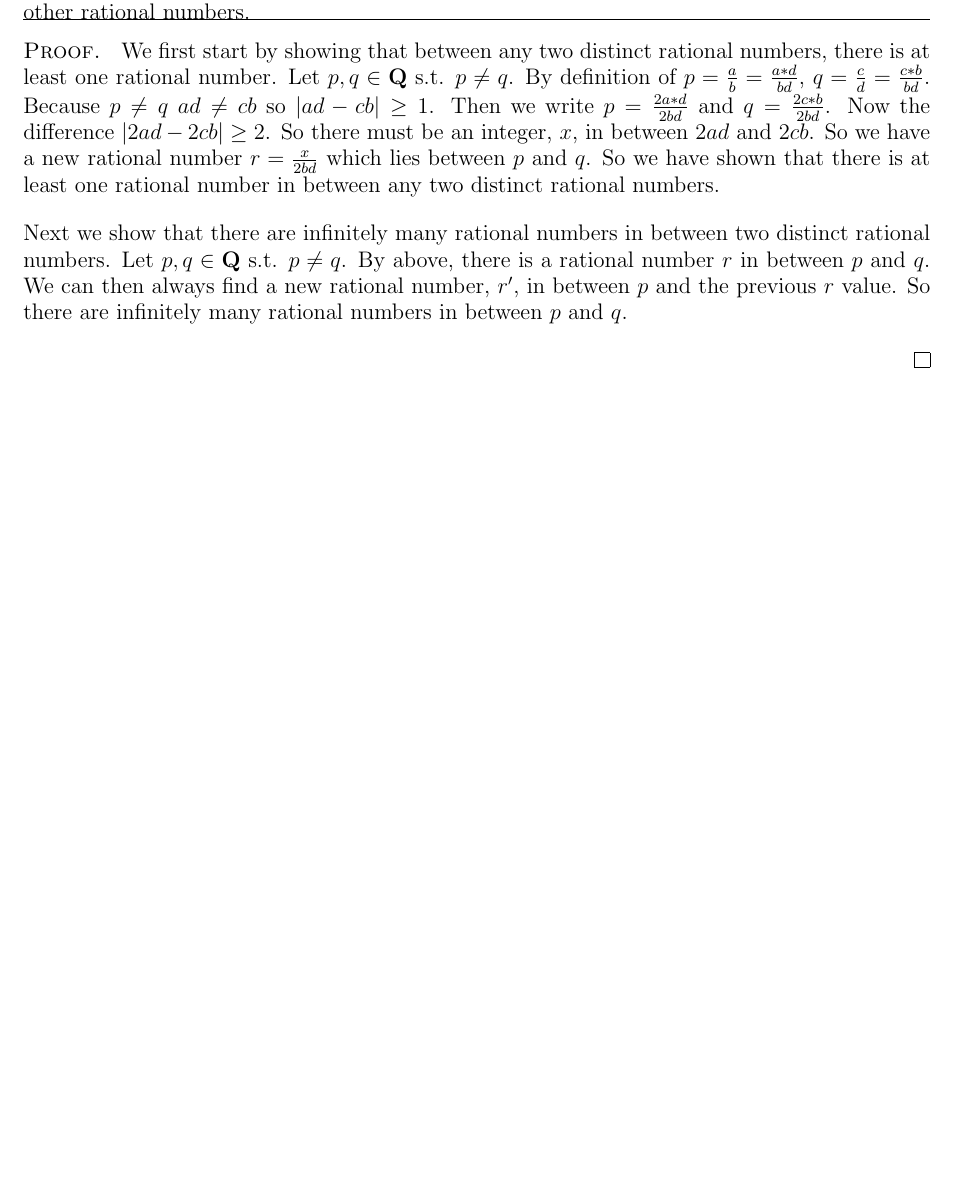
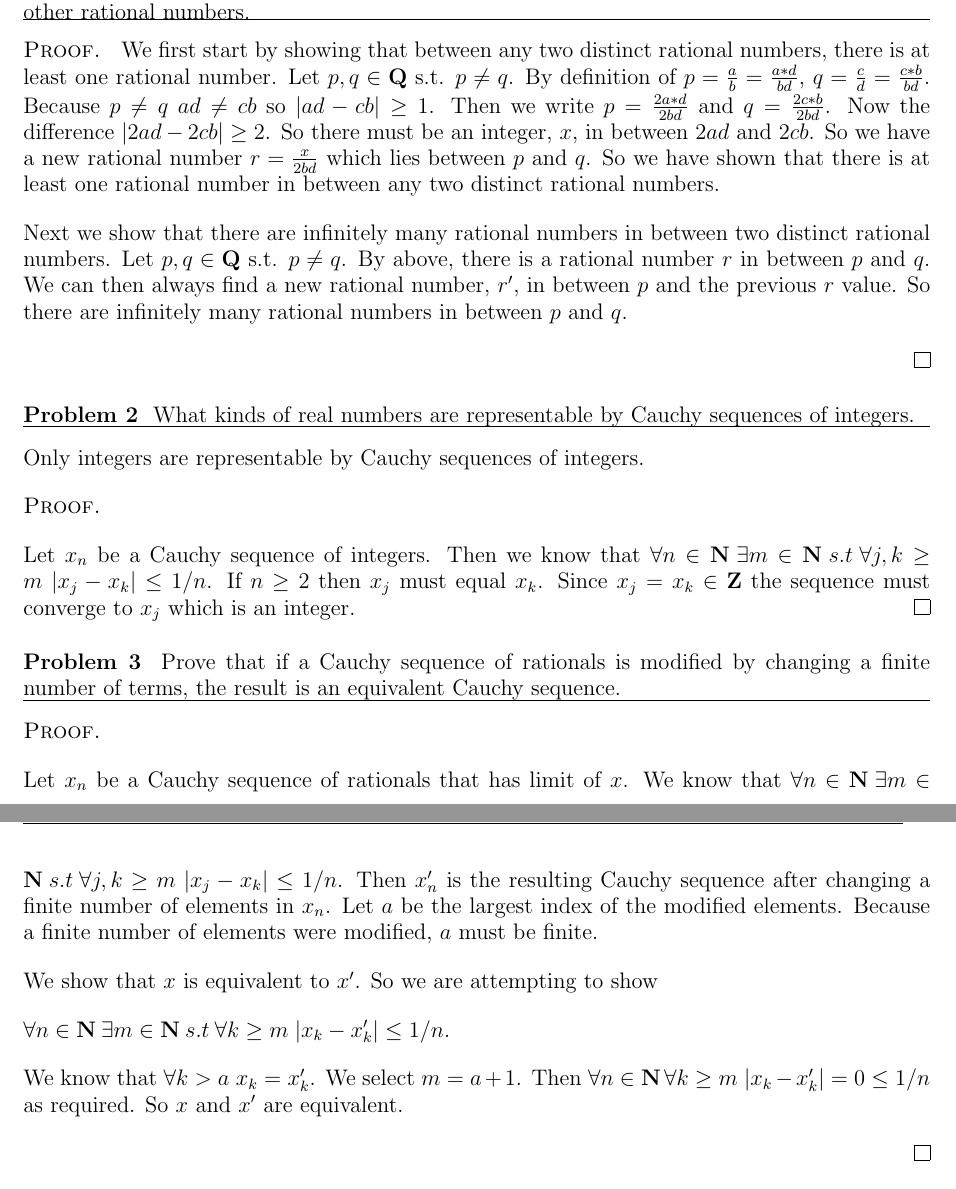
Before and after one commit to ElliottP-13/M-383, a LaTeX problem sheet (HW2/HW2.tex): part of the page before the commit and two parts of pages 1 and 2 of 2 after it, the two joined at a grey line, cut so that both start at the same text, the shorter picture padded with empty space. Compiled offline with pdfLaTeX.

Commit message:
Problems 2,3

```diff
--- a/HW2/HW2.tex
+++ b/HW2/HW2.tex
@@ -20,4 +20,33 @@ Next we show that there are infinitely many rational numbers in between two dist
 
 \end{proof}
 
+\problem{2}
+What kinds of real numbers are representable by Cauchy sequences of integers.
+\hrule
+
+Only integers are representable by Cauchy sequences of integers.
+
+\begin{proof}
+
+Let $x_n$ be a Cauchy sequence of integers. Then we know that $\forall n \in \naturals \: \exists m \in \naturals \: s.t \: \forall j,k \geq m \; |x_j - x_k| \leq 1/n$. If $n \geq 2$ then $x_j$ must equal $x_k$. Since $x_j = x_k \in \integers$ the sequence must converge to $x_j$ which is an integer.
+\end{proof}
+
+\problem{3}
+Prove that if a Cauchy sequence of rationals is modified by changing a finite number of terms, the result is an equivalent Cauchy sequence.
+\hrule
+
+
+\begin{proof}
+
+Let $x_n$ be a Cauchy sequence of rationals that has limit of $x$. We know that $\forall n \in \naturals \: \exists m \in \naturals \: s.t \: \forall j,k \geq m \; |x_j - x_k| \leq 1/n$. Then $x'_n$ is the resulting Cauchy sequence after changing a finite number of elements in $x_n$. Let $a$ be the largest index of the modified elements. Because a finite number of elements were modified, $a$ must be finite.
+
+We show that $x $ is equivalent to $x'$. So we are attempting to show
+
+$\forall n \in \naturals \: \exists m \in \naturals \: s.t \: \forall k \geq m \; |x_k - x'_k| \leq 1/n$.
+
+We know that $\forall  k > a$ $x_k = x'_k$. We select $m = a + 1$. Then
+$\forall n \in \naturals \: \forall k \geq m \; |x_k - x'_k| = 0 \leq 1/n$ as required. So $x$ and $x'$ are equivalent.
+
+\end{proof}
+
 \end{document}
```
Also changed, not shown: HW2/HW2.pdf (added).
